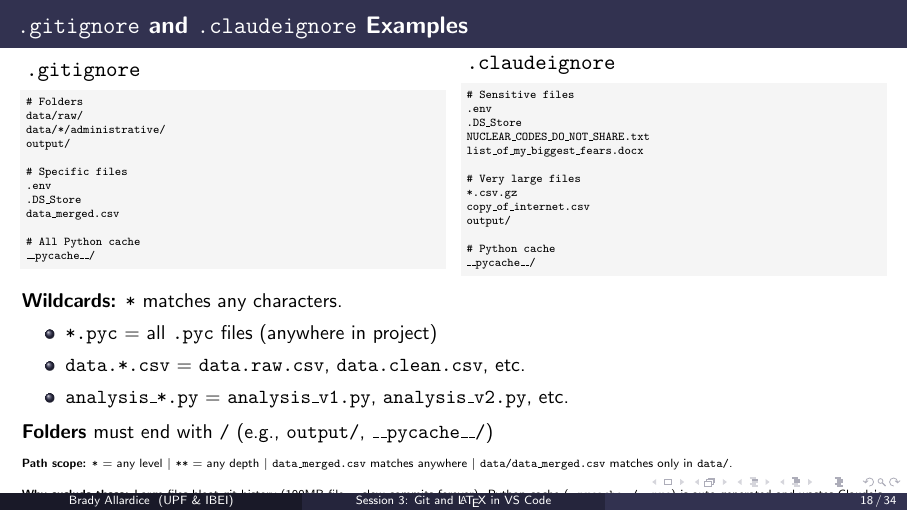
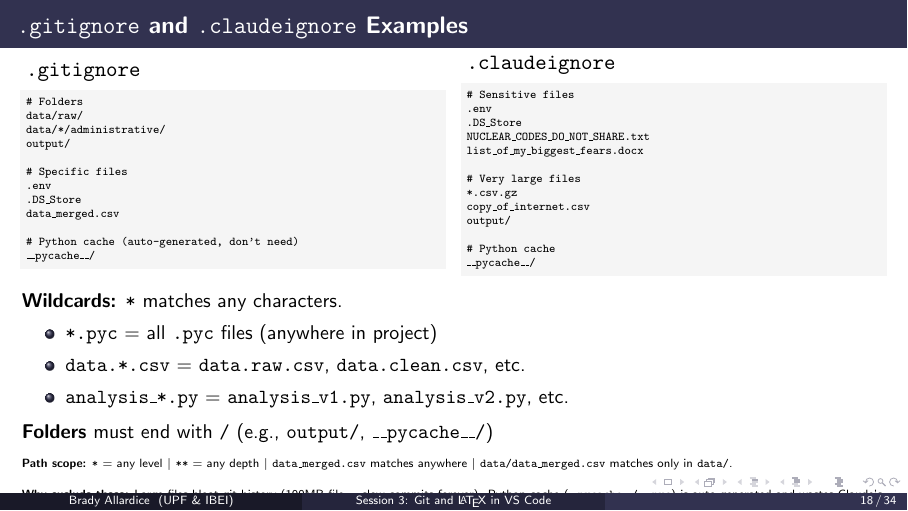
Before and after one commit to bradyallardice/claude-code-workshop, LaTeX slides (slides/session3_slides.tex): page 18 of 34. Compiled offline with pdfLaTeX.

Commit message:
Clarify .gitignore Python cache comment

```diff
--- a/slides/session3_slides.tex
+++ b/slides/session3_slides.tex
@@ -471,7 +471,7 @@ output/
 .DS_Store
 data_merged.csv
 
-# All Python cache
+# Python cache (auto-generated, don't need)
 __pycache__/
     \end{lstlisting}
 
```
Also changed, not shown: slides/session3_slides.pdf.
